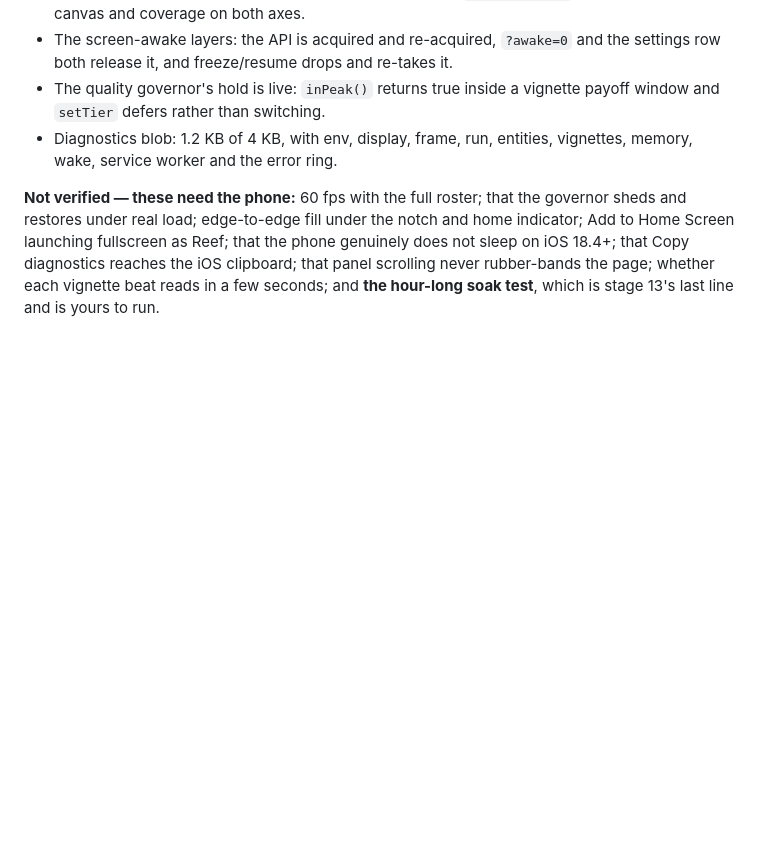
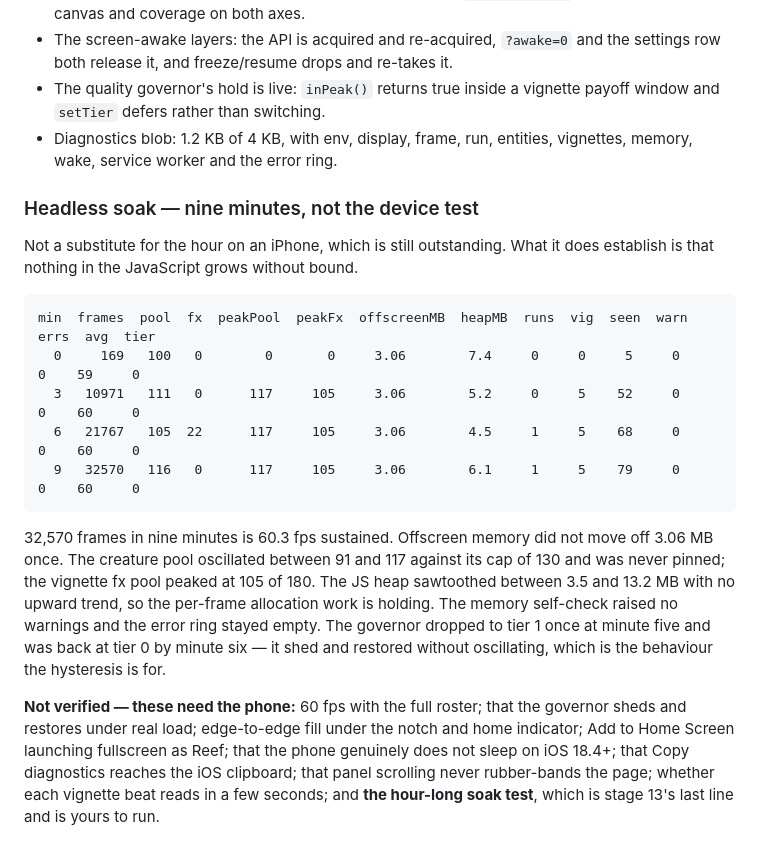
Before and after one commit to Oowner717/Reef, a Markdown page: PROGRESS.md, the part around the change. Drawn GitHub-style; blank space fills up the shorter version.

Commit message:
stage 13: record the headless soak result
Co-Authored-By: Claude Opus 5 <noreply@anthropic.com>
Claude-Session: https://claude.ai/code/session_015HrSoaJzTqSqDGca49ZKFq

````diff
--- a/PROGRESS.md
+++ b/PROGRESS.md
@@ -174,6 +174,28 @@ Verified here (headless Chromium via the CDP driver, unless noted):
 - The quality governor's hold is live: `inPeak()` returns true inside a vignette payoff window and `setTier` defers rather than switching.
 - Diagnostics blob: 1.2 KB of 4 KB, with env, display, frame, run, entities, vignettes, memory, wake, service worker and the error ring.
 
+### Headless soak — nine minutes, not the device test
+
+Not a substitute for the hour on an iPhone, which is still outstanding. What it
+does establish is that nothing in the JavaScript grows without bound.
+
+```
+min  frames  pool  fx  peakPool  peakFx  offscreenMB  heapMB  runs  vig  seen  warn  errs  avg  tier
+  0     169   100   0        0       0     3.06        7.4     0     0     5     0     0    59     0
+  3   10971   111   0      117     105     3.06        5.2     0     5    52     0     0    60     0
+  6   21767   105  22      117     105     3.06        4.5     1     5    68     0     0    60     0
+  9   32570   116   0      117     105     3.06        6.1     1     5    79     0     0    60     0
+```
+
+32,570 frames in nine minutes is 60.3 fps sustained. Offscreen memory did not
+move off 3.06 MB once. The creature pool oscillated between 91 and 117 against
+its cap of 130 and was never pinned; the vignette fx pool peaked at 105 of 180.
+The JS heap sawtoothed between 3.5 and 13.2 MB with no upward trend, so the
+per-frame allocation work is holding. The memory self-check raised no warnings
+and the error ring stayed empty. The governor dropped to tier 1 once at minute
+five and was back at tier 0 by minute six — it shed and restored without
+oscillating, which is the behaviour the hysteresis is for.
+
 **Not verified — these need the phone:** 60 fps with the full roster; that the governor sheds and restores under real load; edge-to-edge fill under the notch and home indicator; Add to Home Screen launching fullscreen as Reef; that the phone genuinely does not sleep on iOS 18.4+; that Copy diagnostics reaches the iOS clipboard; that panel scrolling never rubber-bands the page; whether each vignette beat reads in a few seconds; and **the hour-long soak test**, which is stage 13's last line and is yours to run.
 
 ## Notes carried forward to stage 14
````
